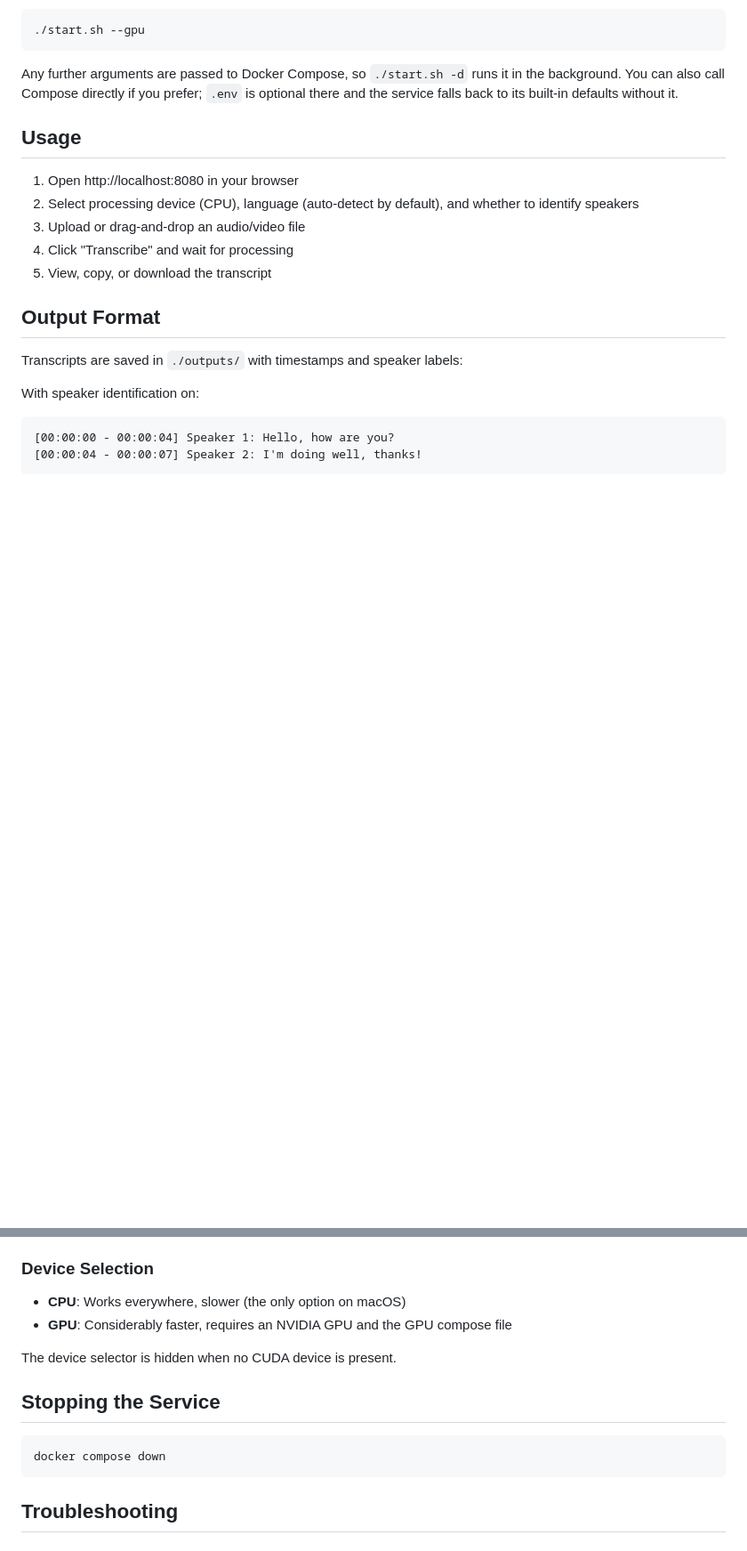
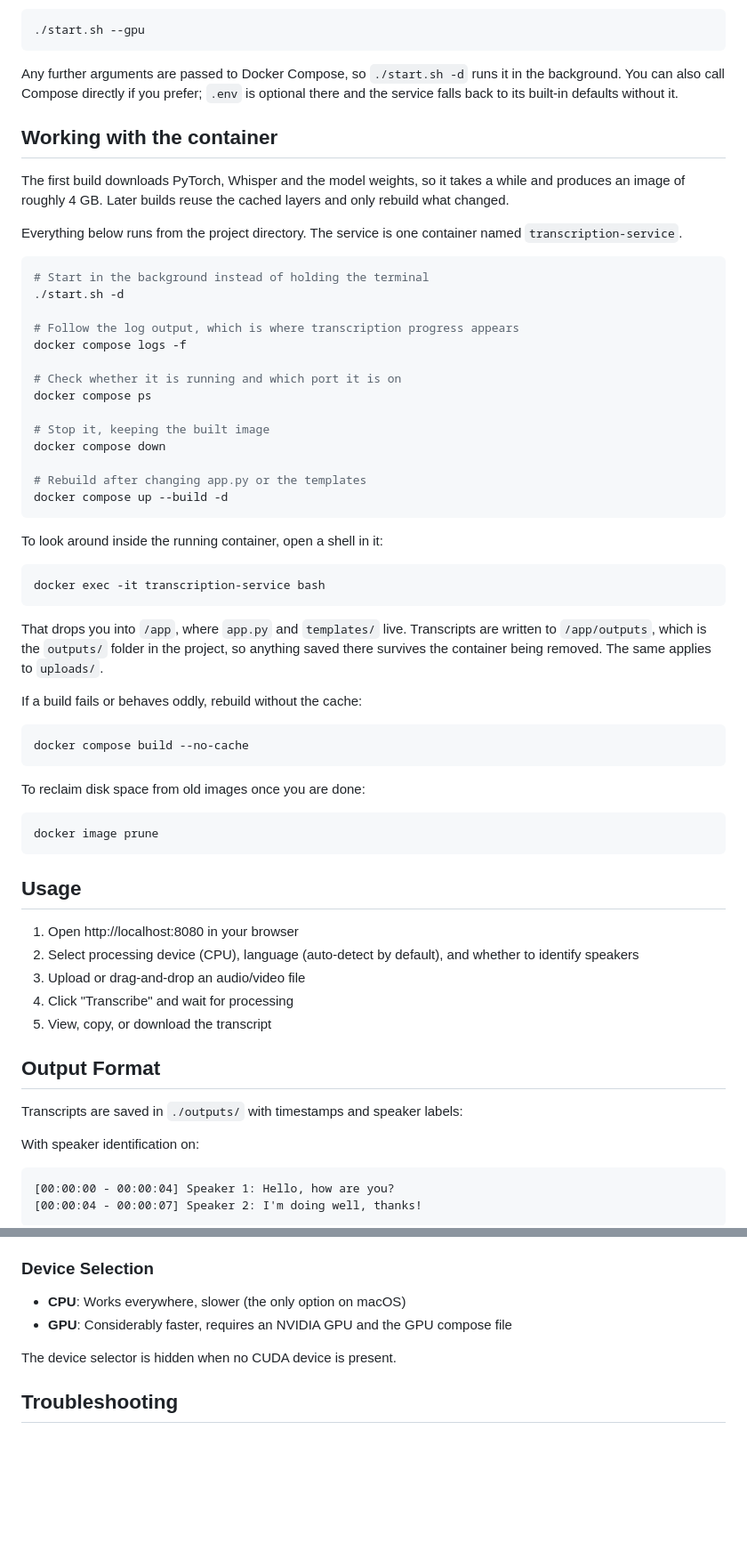
Before and after one commit to cphpm/transcription-service-macos, a Markdown page: README.md, 2 parts joined by grey strips. Shown at 89% size. Drawn GitHub-style; blank space fills up the shorter version.

Commit message:
Document Docker setup and everyday container commands
The README assumed Docker was already installed and running, and gave no way to
inspect or manage the container beyond starting it.

- Requirements section covers installing Docker Desktop, starting it, and
  checking the daemon is up, which is the usual first failure.
- Working with the container covers logs, status, stopping, rebuilding after a
  code change, opening a shell inside it, and clearing the build cache. It notes
  that the first build is slow and produces a ~4 GB image, and that outputs and
  uploads are host folders so transcripts survive the container.
- Drops the separate Stopping the Service section, now covered above.

Every command was run against the running container before being written down.

Co-Authored-By: Claude Opus 5 <noreply@anthropic.com>

````diff
--- a/README.md
+++ b/README.md
@@ -34,6 +54,55 @@ Add `--gpu` to use an NVIDIA GPU, which needs the NVIDIA container runtime:
 Any further arguments are passed to Docker Compose, so `./start.sh -d` runs it in
 the background. You can also call Compose directly if you prefer; `.env` is
 optional there and the service falls back to its built-in defaults without it.
+
+## Working with the container
+
+The first build downloads PyTorch, Whisper and the model weights, so it takes a
+while and produces an image of roughly 4 GB. Later builds reuse the cached
+layers and only rebuild what changed.
+
+Everything below runs from the project directory. The service is one container
+named `transcription-service`.
+
+```bash
+# Start in the background instead of holding the terminal
+./start.sh -d
+
+# Follow the log output, which is where transcription progress appears
+docker compose logs -f
+
+# Check whether it is running and which port it is on
+docker compose ps
+
+# Stop it, keeping the built image
+docker compose down
+
+# Rebuild after changing app.py or the templates
+docker compose up --build -d
+```
+
+To look around inside the running container, open a shell in it:
+
+```bash
+docker exec -it transcription-service bash
+```
+
+That drops you into `/app`, where `app.py` and `templates/` live. Transcripts are
+written to `/app/outputs`, which is the `outputs/` folder in the project, so
+anything saved there survives the container being removed. The same applies to
+`uploads/`.
+
+If a build fails or behaves oddly, rebuild without the cache:
+
+```bash
+docker compose build --no-cache
+```
+
+To reclaim disk space from old images once you are done:
+
+```bash
+docker image prune
+```
 
 ## Usage
 
@@ -99,12 +168,6 @@ Model weights are baked into the image at build time and no login is required to
 
 The device selector is hidden when no CUDA device is present.
 
-## Stopping the Service
-
-```bash
-docker compose down
-```
-
 ## Troubleshooting
 
 ### Slow transcription on Mac
````
Also changed, not shown: other parts of README.md (+20 -0 lines).
